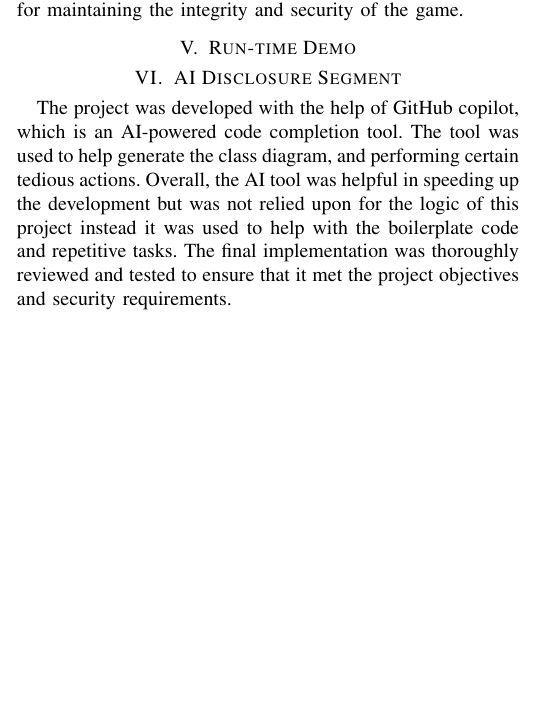
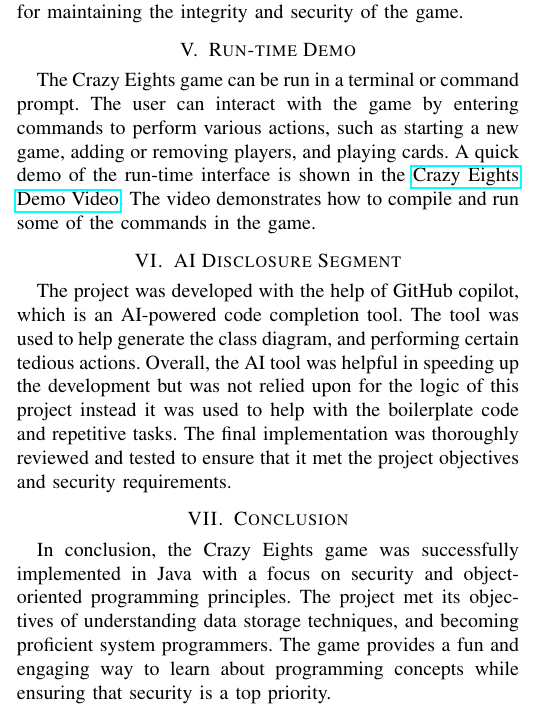
Before and after one commit to Dampmar/crazy-eight, a LaTeX paper (doc/report.tex): part of one column of page 2 of 2, cut so that both start at the same text, the shorter picture padded with empty space. Compiled offline with pdfLaTeX.

Commit message:
Completed Documentation

```diff
--- a/doc/report.tex
+++ b/doc/report.tex
@@ -134,12 +134,12 @@ The Card class represents a playing card in the game. It contains information ab
 The GameManager class is responsible for managing the security aspects of the game. It handles user authentication, authorization, and input validation. The class ensures that only authorized users can perform certain actions in the game, such as starting a new game or playing a card. This class is crucial for maintaining the integrity and security of the game.
 
 \section{Run-time Demo}
-
+The Crazy Eights game can be run in a terminal or command prompt. The user can interact with the game by entering commands to perform various actions, such as starting a new game, adding or removing players, and playing cards. A quick demo of the run-time interface is shown in the \href{https://youtu.be/vTJYHRKo5vw}{Crazy Eights Demo Video}. The video demonstrates how to compile and run some of the commands in the game.
 
 \section{AI Disclosure Segment}
 The project was developed with the help of GitHub copilot, which is an AI-powered code completion tool. The tool was used to help generate  the class diagram, and performing certain tedious actions. Overall, the AI tool was helpful in speeding up the development but was not relied upon for the logic of this project instead it was used to help with the boilerplate code and repetitive tasks. The final implementation was thoroughly reviewed and tested to ensure that it met the project objectives and security requirements.
 
-
-
+\section{Conclusion}
+In conclusion, the Crazy Eights game was successfully implemented in Java with a focus on security and object-oriented programming principles. The project met its objectives of understanding data storage techniques, and becoming proficient system programmers. The game provides a fun and engaging way to learn about programming concepts while ensuring that security is a top priority.
 
 \end{document}
```
Also changed, not shown: doc/report.pdf.
